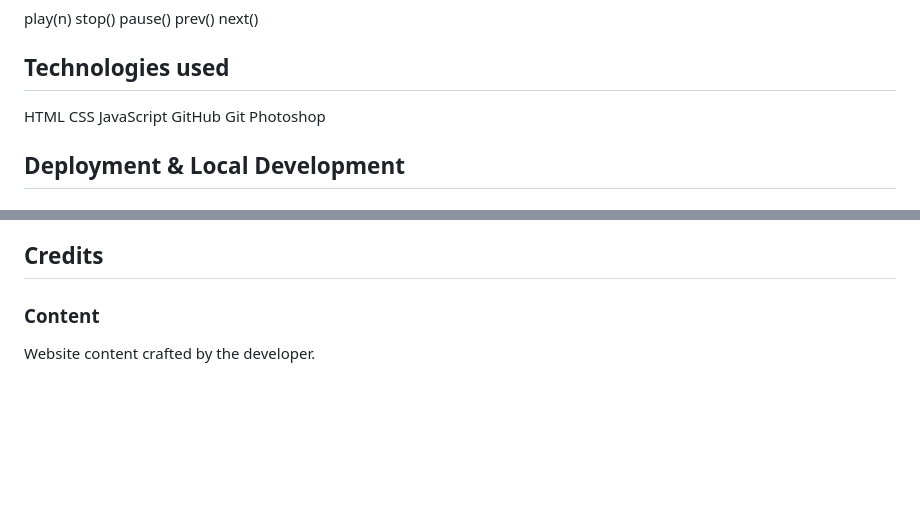
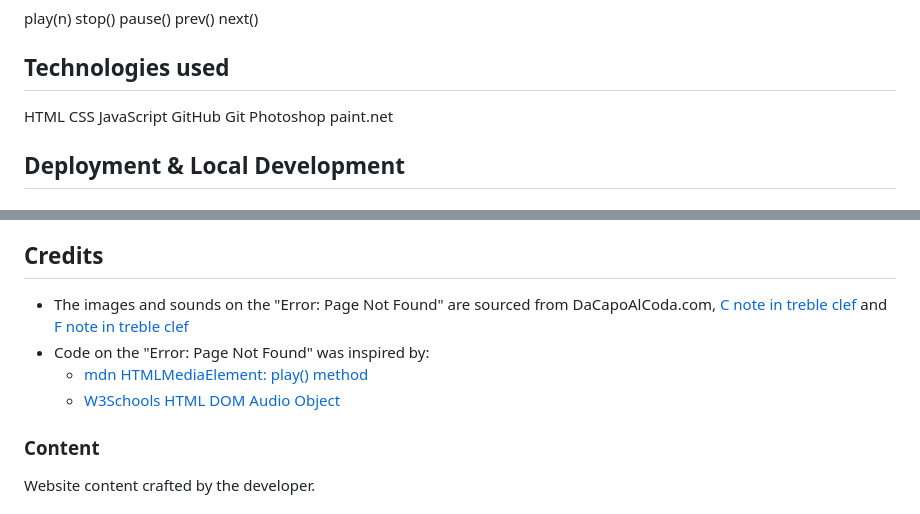
Before and after one commit to music-non-stop/music_non_stop, a Markdown page: README.md, 2 parts joined by grey strips. Drawn GitHub-style; blank space fills up the shorter version.

Commit message:
Update README.md
Add credits for code on Error page 404

```diff
--- a/README.md
+++ b/README.md
@@ -208,6 +208,7 @@ JavaScript
 GitHub
 Git
 Photoshop
+paint.net
 
 
 ## Deployment & Local Development
@@ -248,6 +249,11 @@ To clone the Music Non Stop repository:
 
 ## Credits
 
+- The images and sounds on the "Error: Page Not Found" are sourced from DaCapoAlCoda.com, [C note in treble clef](https://www.dacapoalcoda.com/c-music-note) and [F note in treble clef](https://www.dacapoalcoda.com/f-music-note)
+-  Code  on the "Error: Page Not Found" was inspired by:
+    * [mdn HTMLMediaElement: play() method](https://developer.mozilla.org/en-US/docs/Web/API/HTMLMediaElement/play)
+    * [W3Schools HTML DOM Audio Object](https://www.w3schools.com/jsref/dom_obj_audio.asp)
+
 ### Content
 
 Website content crafted by the developer.
```
